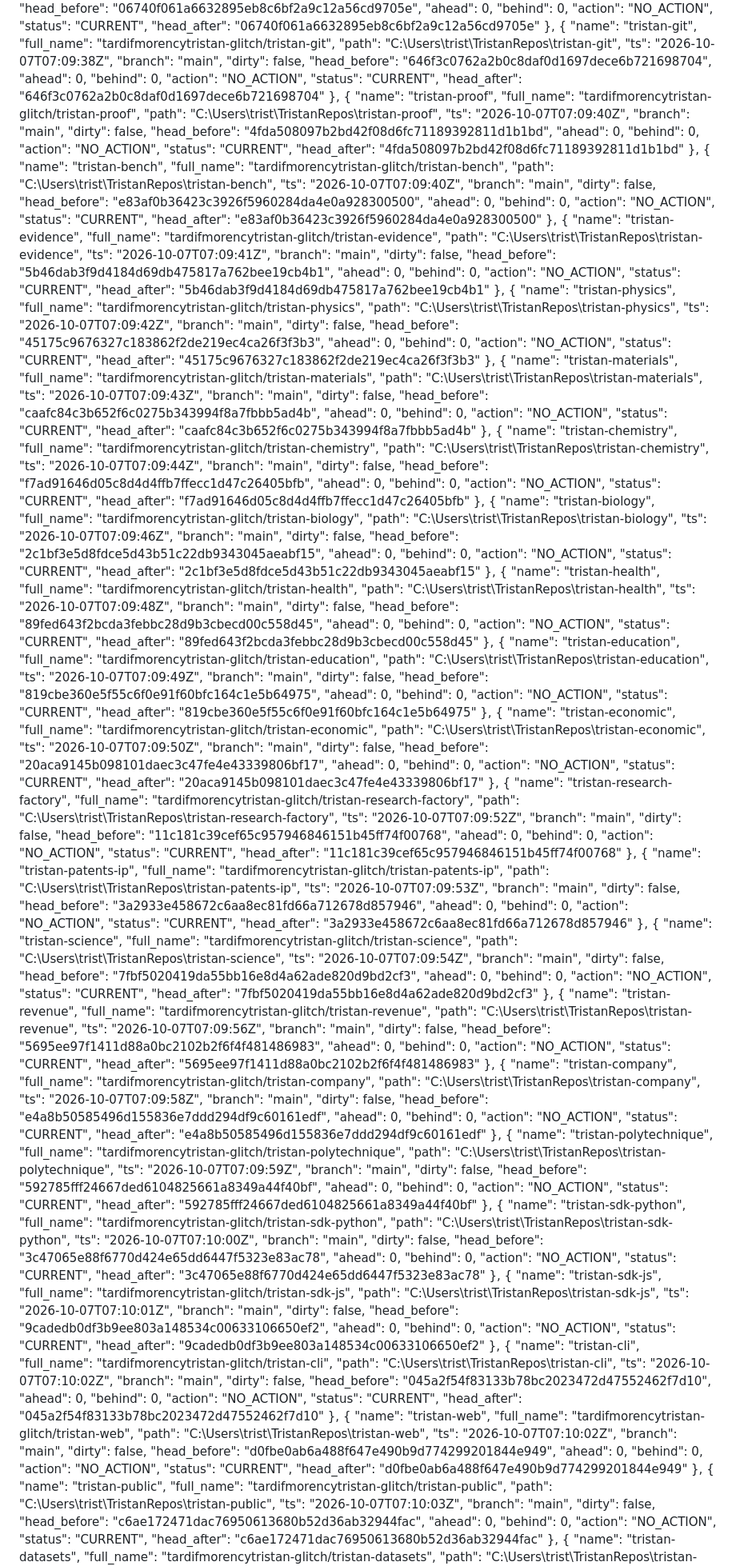
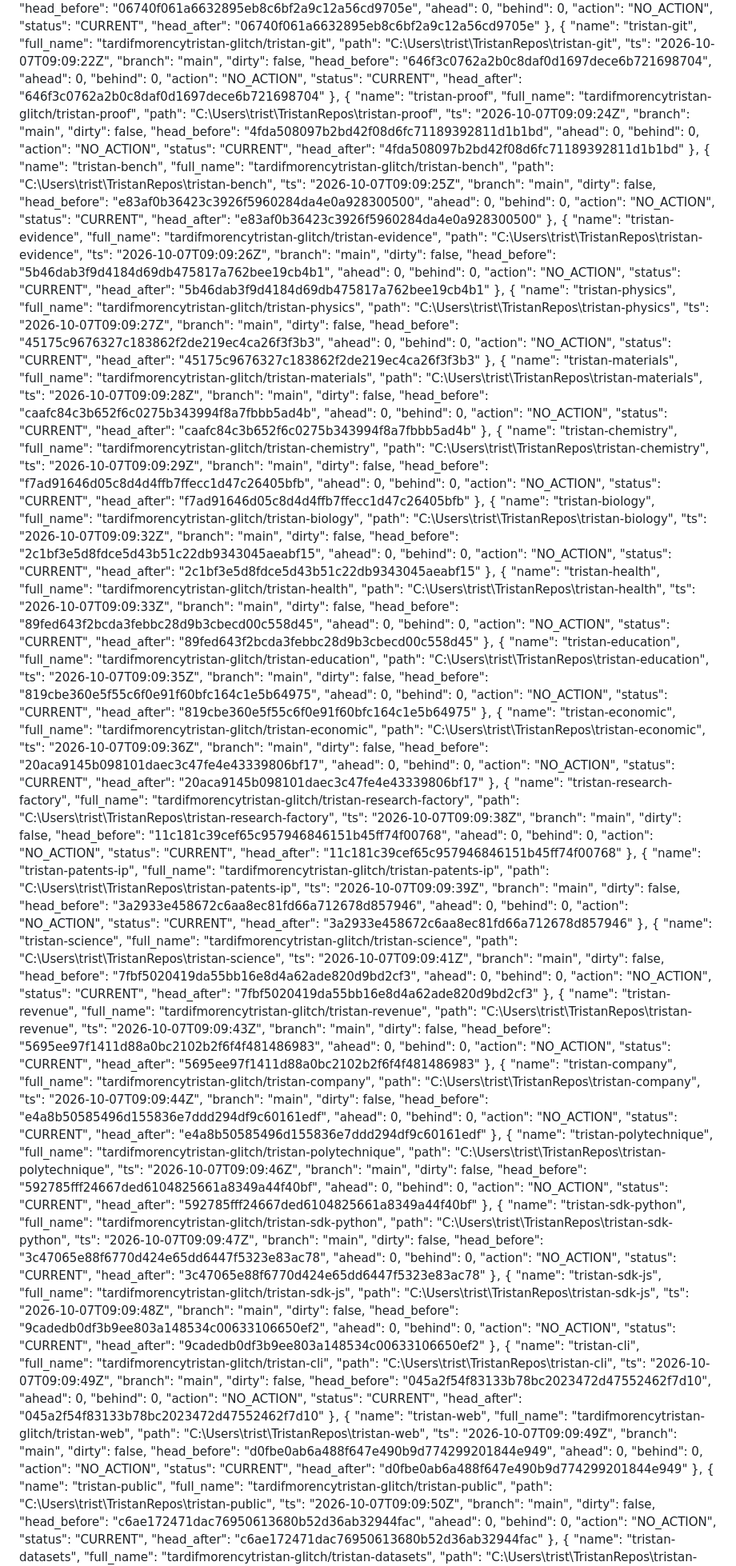
Before and after one commit to tardifmorencytristan-glitch/Tristan, a Markdown page: reports/mutable/GRAND_STATE.md, the part around one of its changes. Shown at 80% size. Rendered like a GitHub page.

```diff
--- a/reports/mutable/GRAND_STATE.md
+++ b/reports/mutable/GRAND_STATE.md
@@ -332,7 +332,7 @@ Generated: 2026-10-07 03:14:26
       "name": "tristan-git",
       "full_name": "tardifmorencytristan-glitch/tristan-git",
       "path": "C:\\Users\\trist\\TristanRepos\\tristan-git",
-      "ts": "2026-10-07T07:09:38Z",
+      "ts": "2026-10-07T09:09:22Z",
       "branch": "main",
       "dirty": false,
       "head_before": "646f3c0762a2b0c8daf0d1697dece6b721698704",
@@ -346,7 +346,7 @@ Generated: 2026-10-07 03:14:26
       "name": "tristan-proof",
       "full_name": "tardifmorencytristan-glitch/tristan-proof",
       "path": "C:\\Users\\trist\\TristanRepos\\tristan-proof",
-      "ts": "2026-10-07T07:09:40Z",
+      "ts": "2026-10-07T09:09:24Z",
       "branch": "main",
       "dirty": false,
       "head_before": "4fda508097b2bd42f08d6fc71189392811d1b1bd",
@@ -360,7 +360,7 @@ Generated: 2026-10-07 03:14:26
       "name": "tristan-bench",
       "full_name": "tardifmorencytristan-glitch/tristan-bench",
       "path": "C:\\Users\\trist\\TristanRepos\\tristan-bench",
-      "ts": "2026-10-07T07:09:40Z",
+      "ts": "2026-10-07T09:09:25Z",
       "branch": "main",
       "dirty": false,
       "head_before": "e83af0b36423c3926f5960284da4e0a928300500",
@@ -374,7 +374,7 @@ Generated: 2026-10-07 03:14:26
       "name": "tristan-evidence",
       "full_name": "tardifmorencytristan-glitch/tristan-evidence",
       "path": "C:\\Users\\trist\\TristanRepos\\tristan-evidence",
-      "ts": "2026-10-07T07:09:41Z",
+      "ts": "2026-10-07T09:09:26Z",
       "branch": "main",
       "dirty": false,
       "head_before": "5b46dab3f9d4184d69db475817a762bee19cb4b1",
@@ -388,7 +388,7 @@ Generated: 2026-10-07 03:14:26
       "name": "tristan-physics",
       "full_name": "tardifmorencytristan-glitch/tristan-physics",
       "path": "C:\\Users\\trist\\TristanRepos\\tristan-physics",
-      "ts": "2026-10-07T07:09:42Z",
+      "ts": "2026-10-07T09:09:27Z",
       "branch": "main",
       "dirty": false,
       "head_before": "45175c9676327c183862f2de219ec4ca26f3f3b3",
@@ -402,7 +402,7 @@ Generated: 2026-10-07 03:14:26
       "name": "tristan-materials",
       "full_name": "tardifmorencytristan-glitch/tristan-materials",
       "path": "C:\\Users\\trist\\TristanRepos\\tristan-materials",
-      "ts": "2026-10-07T07:09:43Z",
+      "ts": "2026-10-07T09:09:28Z",
       "branch": "main",
       "dirty": false,
       "head_before": "caafc84c3b652f6c0275b343994f8a7fbbb5ad4b",
@@ -416,7 +416,7 @@ Generated: 2026-10-07 03:14:26
       "name": "tristan-chemistry",
       "full_name": "tardifmorencytristan-glitch/tristan-chemistry",
       "path": "C:\\Users\\trist\\TristanRepos\\tristan-chemistry",
-      "ts": "2026-10-07T07:09:44Z",
+      "ts": "2026-10-07T09:09:29Z",
       "branch": "main",
       "dirty": false,
       "head_before": "f7ad91646d05c8d4d4ffb7ffecc1d47c26405bfb",
@@ -430,7 +430,7 @@ Generated: 2026-10-07 03:14:26
       "name": "tristan-biology",
       "full_name": "tardifmorencytristan-glitch/tristan-biology",
       "path": "C:\\Users\\trist\\TristanRepos\\tristan-biology",
-      "ts": "2026-10-07T07:09:46Z",
+      "ts": "2026-10-07T09:09:32Z",
       "branch": "main",
       "dirty": false,
       "head_before": "2c1bf3e5d8fdce5d43b51c22db9343045aeabf15",
@@ -444,7 +444,7 @@ Generated: 2026-10-07 03:14:26
       "name": "tristan-health",
       "full_name": "tardifmorencytristan-glitch/tristan-health",
       "path": "C:\\Users\\trist\\TristanRepos\\tristan-health",
-      "ts": "2026-10-07T07:09:48Z",
+      "ts": "2026-10-07T09:09:33Z",
       "branch": "main",
       "dirty": false,
       "head_before": "89fed643f2bcda3febbc28d9b3cbecd00c558d45",
@@ -458,7 +458,7 @@ Generated: 2026-10-07 03:14:26
       "name": "tristan-education",
       "full_name": "tardifmorencytristan-glitch/tristan-education",
       "path": "C:\\Users\\trist\\TristanRepos\\tristan-education",
-      "ts": "2026-10-07T07:09:49Z",
+      "ts": "2026-10-07T09:09:35Z",
       "branch": "main",
       "dirty": false,
       "head_before": "819cbe360e5f55c6f0e91f60bfc164c1e5b64975",
@@ -472,7 +472,7 @@ Generated: 2026-10-07 03:14:26
       "name": "tristan-economic",
       "full_name": "tardifmorencytristan-glitch/tristan-economic",
       "path": "C:\\Users\\trist\\TristanRepos\\tristan-economic",
-      "ts": "2026-10-07T07:09:50Z",
+      "ts": "2026-10-07T09:09:36Z",
       "branch": "main",
       "dirty": false,
       "head_before": "20aca9145b098101daec3c47fe4e43339806bf17",
@@ -486,7 +486,7 @@ Generated: 2026-10-07 03:14:26
       "name": "tristan-research-factory",
       "full_name": "tardifmorencytristan-glitch/tristan-research-factory",
       "path": "C:\\Users\\trist\\TristanRepos\\tristan-research-factory",
-      "ts": "2026-10-07T07:09:52Z",
+      "ts": "2026-10-07T09:09:38Z",
       "branch": "main",
       "dirty": false,
       "head_before": "11c181c39cef65c957946846151b45ff74f00768",
@@ -500,7 +500,7 @@ Generated: 2026-10-07 03:14:26
       "name": "tristan-patents-ip",
       "full_name": "tardifmorencytristan-glitch/tristan-patents-ip",
       "path": "C:\\Users\\trist\\TristanRepos\\tristan-patents-ip",
-      "ts": "2026-10-07T07:09:53Z",
+      "ts": "2026-10-07T09:09:39Z",
       "branch": "main",
       "dirty": false,
       "head_before": "3a2933e458672c6aa8ec81fd66a712678d857946",
@@ -514,7 +514,7 @@ Generated: 2026-10-07 03:14:26
       "name": "tristan-science",
       "full_name": "tardifmorencytristan-glitch/tristan-science",
       "path": "C:\\Users\\trist\\TristanRepos\\tristan-science",
-      "ts": "2026-10-07T07:09:54Z",
+      "ts": "2026-10-07T09:09:41Z",
       "branch": "main",
       "dirty": false,
       "head_before": "7fbf5020419da55bb16e8d4a62ade820d9bd2cf3",
@@ -528,7 +528,7 @@ Generated: 2026-10-07 03:14:26
       "name": "tristan-revenue",
       "full_name": "tardifmorencytristan-glitch/tristan-revenue",
       "path": "C:\\Users\\trist\\TristanRepos\\tristan-revenue",
-      "ts": "2026-10-07T07:09:56Z",
+      "ts": "2026-10-07T09:09:43Z",
       "branch": "main",
       "dirty": false,
       "head_before": "5695ee97f1411d88a0bc2102b2f6f4f481486983",
@@ -542,7 +542,7 @@ Generated: 2026-10-07 03:14:26
       "name": "tristan-company",
       "full_name": "tardifmorencytristan-glitch/tristan-company",
       "path": "C:\\Users\\trist\\TristanRepos\\tristan-company",
-      "ts": "2026-10-07T07:09:58Z",
+      "ts": "2026-10-07T09:09:44Z",
       "branch": "main",
       "dirty": false,
       "head_before": "e4a8b50585496d155836e7ddd294df9c60161edf",
@@ -556,7 +556,7 @@ Generated: 2026-10-07 03:14:26
       "name": "tristan-polytechnique",
       "full_name": "tardifmorencytristan-glitch/tristan-polytechnique",
       "path": "C:\\Users\\trist\\TristanRepos\\tristan-polytechnique",
-      "ts": "2026-10-07T07:09:59Z",
+      "ts": "2026-10-07T09:09:46Z",
       "branch": "main",
       "dirty": false,
       "head_before": "592785fff24667ded6104825661a8349a44f40bf",
@@ -570,7 +570,7 @@ Generated: 2026-10-07 03:14:26
       "name": "tristan-sdk-python",
       "full_name": "tardifmorencytristan-glitch/tristan-sdk-python",
       "path": "C:\\Users\\trist\\TristanRepos\\tristan-sdk-python",
-      "ts": "2026-10-07T07:10:00Z",
+      "ts": "2026-10-07T09:09:47Z",
       "branch": "main",
       "dirty": false,
       "head_before": "3c47065e88f6770d424e65dd6447f5323e83ac78",
@@ -584,7 +584,7 @@ Generated: 2026-10-07 03:14:26
       "name": "tristan-sdk-js",
       "full_name": "tardifmorencytristan-glitch/tristan-sdk-js",
       "path": "C:\\Users\\trist\\TristanRepos\\tristan-sdk-js",
-      "ts": "2026-10-07T07:10:01Z",
+      "ts": "2026-10-07T09:09:48Z",
       "branch": "main",
       "dirty": false,
       "head_before": "9cadedb0df3b9ee803a148534c00633106650ef2",
@@ -598,7 +598,7 @@ Generated: 2026-10-07 03:14:26
       "name": "tristan-cli",
       "full_name": "tardifmorencytristan-glitch/tristan-cli",
       "path": "C:\\Users\\trist\\TristanRepos\\tristan-cli",
-      "ts": "2026-10-07T07:10:02Z",
+      "ts": "2026-10-07T09:09:49Z",
       "branch": "main",
       "dirty": false,
       "head_before": "045a2f54f83133b78bc2023472d47552462f7d10",
@@ -612,7 +612,7 @@ Generated: 2026-10-07 03:14:26
       "name": "tristan-web",
       "full_name": "tardifmorencytristan-glitch/tristan-web",
       "path": "C:\\Users\\trist\\TristanRepos\\tristan-web",
-      "ts": "2026-10-07T07:10:02Z",
+      "ts": "2026-10-07T09:09:49Z",
       "branch": "main",
       "dirty": false,
       "head_before": "d0fbe0ab6a488f647e490b9d774299201844e949",
@@ -626,7 +626,7 @@ Generated: 2026-10-07 03:14:26
       "name": "tristan-public",
       "full_name": "tardifmorencytristan-glitch/tristan-public",
       "path": "C:\\Users\\trist\\TristanRepos\\tristan-public",
-      "ts": "2026-10-07T07:10:03Z",
+      "ts": "2026-10-07T09:09:50Z",
       "branch": "main",
       "dirty": false,
       "head_before": "c6ae172471dac76950613680b52d36ab32944fac",
```
Also changed, not shown: other parts of reports/mutable/GRAND_STATE.md (+36 -36 lines).
